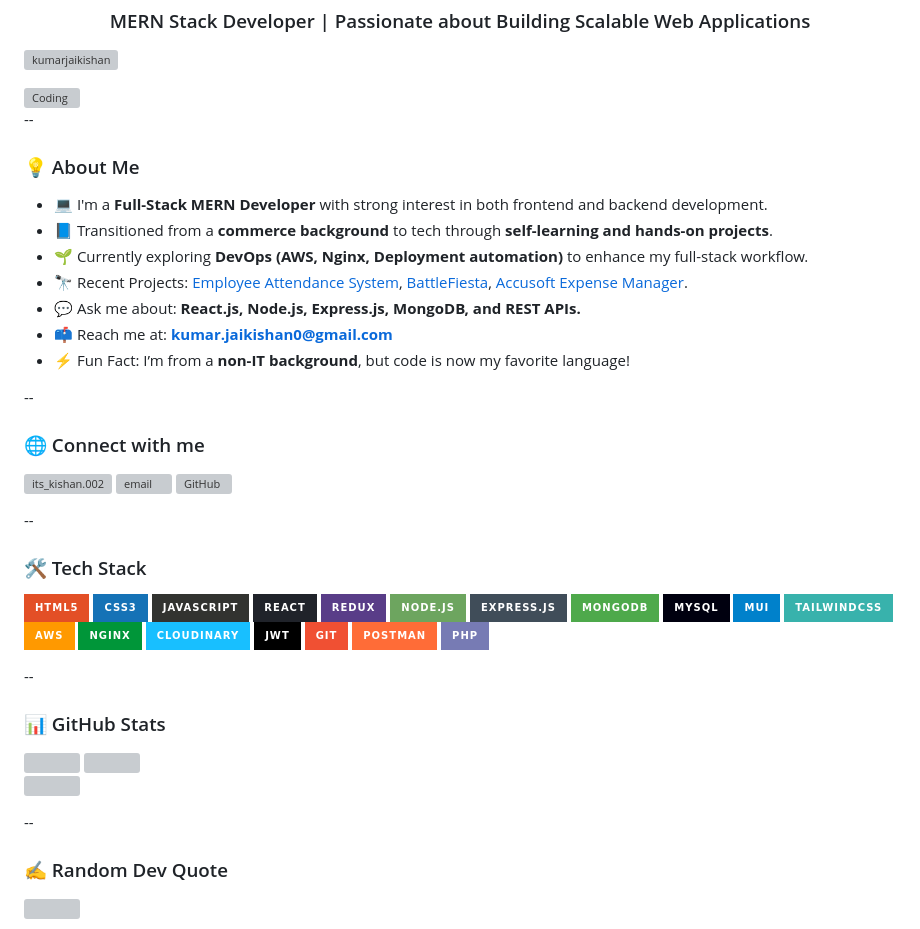
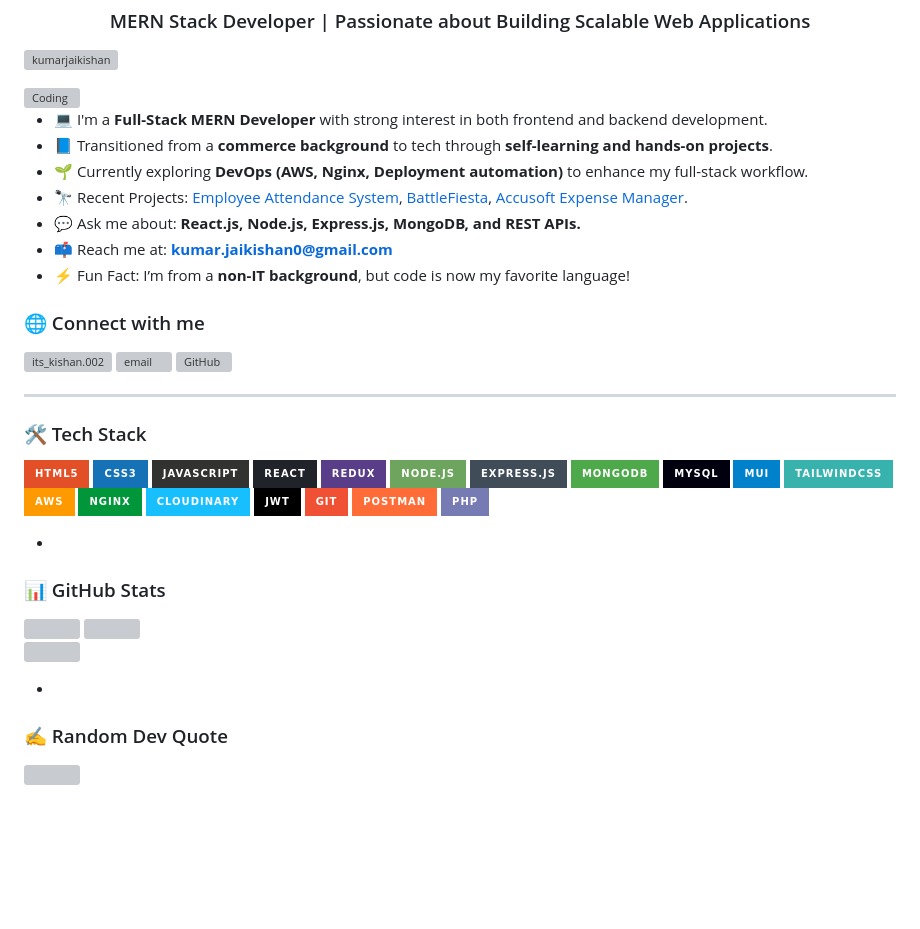
Before and after one commit to kumarjaikishan/kumarjaikishan, a Markdown page: README.md, the part around the change. Rendered like a GitHub page; badges without logos; blank space fills up the shorter version; grey boxes are pictures that could not be loaded.

```diff
--- a/README.md
+++ b/README.md
@@ -7,9 +7,6 @@
 </p>
 <img align="right" alt="Coding" width="400" src="https://res.cloudinary.com/dusxlxlvm/image/upload/v1714548179/developer_xotwko.gif">
 
---
-
-### 💡 About Me
 - 💻 I'm a **Full-Stack MERN Developer** with strong interest in both frontend and backend development.
 - 📘 Transitioned from a **commerce background** to tech through **self-learning and hands-on projects**.
 - 🌱 Currently exploring **DevOps (AWS, Nginx, Deployment automation)** to enhance my full-stack workflow.
@@ -18,7 +15,6 @@
 - 📫 Reach me at: **[kumar.jaikishan0@gmail.com](mailto:kumar.jaikishan0@gmail.com)**
 - ⚡ Fun Fact: I’m from a **non-IT background**, but code is now my favorite language!
 
---
 
 ### 🌐 Connect with me
 <p align="left">
@@ -33,7 +29,7 @@
 </a>
 </p>
 
---
+---
 
 ### 🛠️ Tech Stack
 ![HTML5](https://img.shields.io/badge/html5-%23E34F26.svg?style=for-the-badge&logo=html5&logoColor=white)
@@ -55,14 +51,14 @@
 ![Postman](https://img.shields.io/badge/Postman-FF6C37?style=for-the-badge&logo=postman&logoColor=white)
 ![PHP](https://img.shields.io/badge/php-%23777BB4.svg?style=for-the-badge&logo=php&logoColor=white)
 
---
+-
 
 ### 📊 GitHub Stats
 ![](https://github-readme-stats.vercel.app/api/top-langs/?username=kumarjaikishan&theme=highcontrast&hide_border=false&include_all_commits=true&count_private=false&layout=compact)
 ![](https://github-readme-stats.vercel.app/api?username=kumarjaikishan&theme=highcontrast&hide_border=false&include_all_commits=true&count_private=false)<br/>
 ![](https://github-readme-streak-stats.herokuapp.com/?user=kumarjaikishan&theme=highcontrast&hide_border=false)
 
---
+-
 
 ### ✍️ Random Dev Quote
 ![](https://quotes-github-readme.vercel.app/api?type=horizontal&theme=radical)
```
